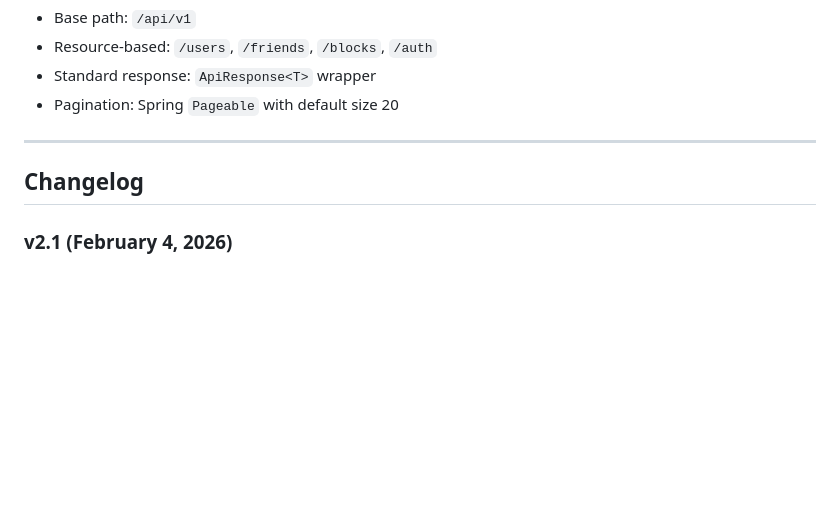
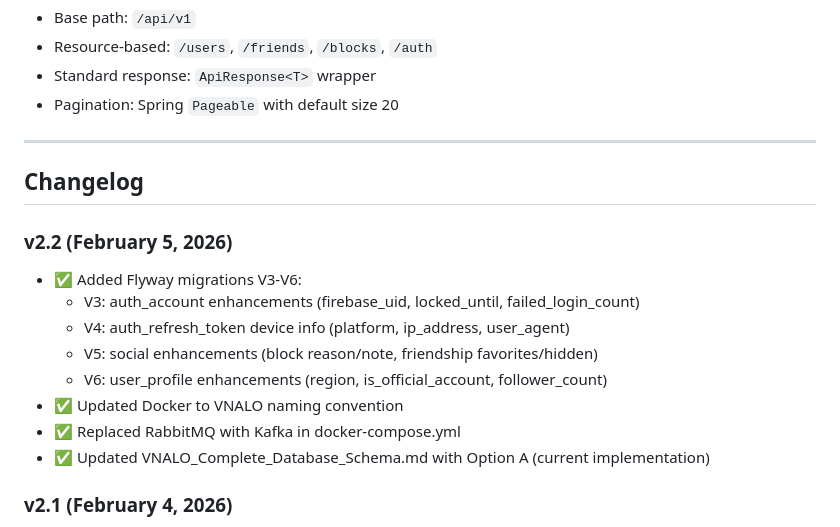
Before and after one commit to CNM-DHKTPM18A-2526/CNM-VNALO, a Markdown page: docs/VNALO_Project_Docs.md, the part around one of its changes. Drawn GitHub-style; blank space fills up the shorter version.

Commit message:
docs: update VNALO_Project_Docs.md to v2.2 with migrations changelog

```diff
--- a/docs/VNALO_Project_Docs.md
+++ b/docs/VNALO_Project_Docs.md
@@ -399,6 +399,16 @@ http://localhost:8081/api/v1/swagger-ui.html
 
 ## Changelog
 
+### v2.2 (February 5, 2026)
+- ✅ Added Flyway migrations V3-V6:
+  - V3: auth_account enhancements (firebase_uid, locked_until, failed_login_count)
+  - V4: auth_refresh_token device info (platform, ip_address, user_agent)
+  - V5: social enhancements (block reason/note, friendship favorites/hidden)
+  - V6: user_profile enhancements (region, is_official_account, follower_count)
+- ✅ Updated Docker to VNALO naming convention
+- ✅ Replaced RabbitMQ with Kafka in docker-compose.yml
+- ✅ Updated VNALO_Complete_Database_Schema.md with Option A (current implementation)
+
 ### v2.1 (February 4, 2026)
 - ✅ Added OTP system with toggle feature (OtpConfig, OtpService)
 - ✅ Added 2 new auth endpoints (/register/send-otp, /otp/status)
```
Also changed, not shown: other parts of docs/VNALO_Project_Docs.md (+3 -3 lines).
